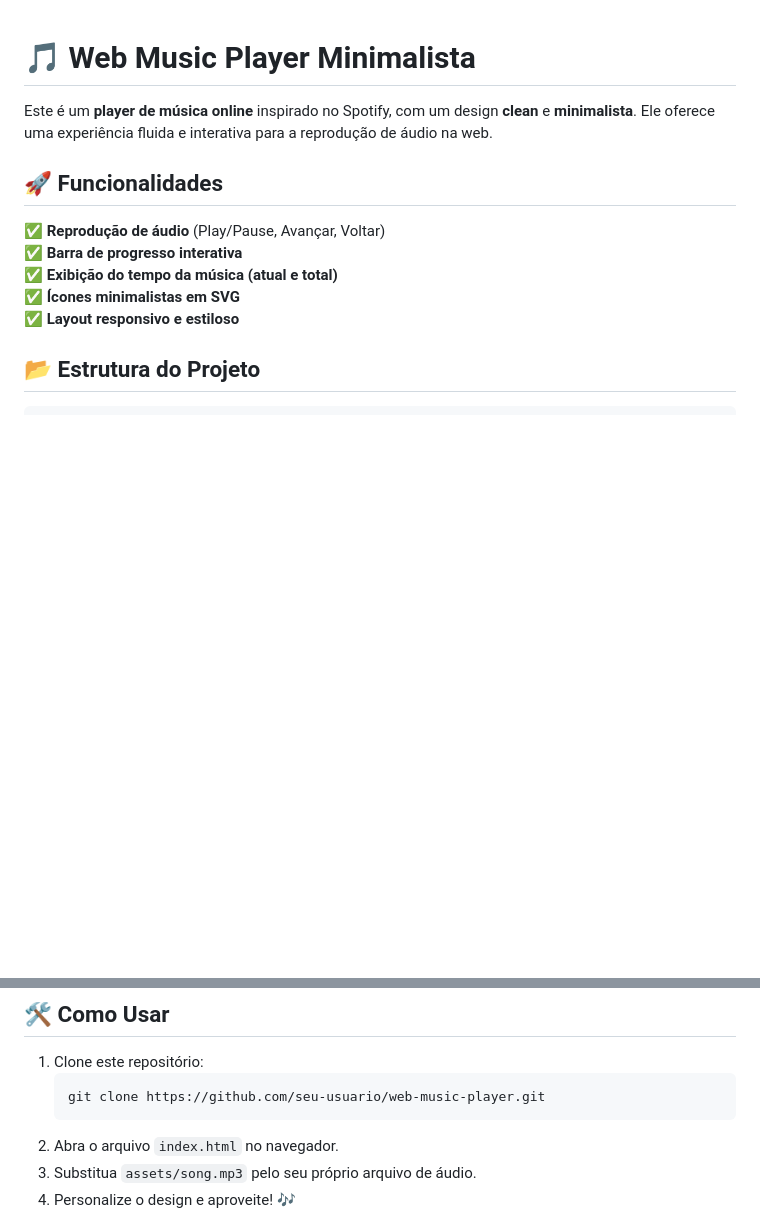
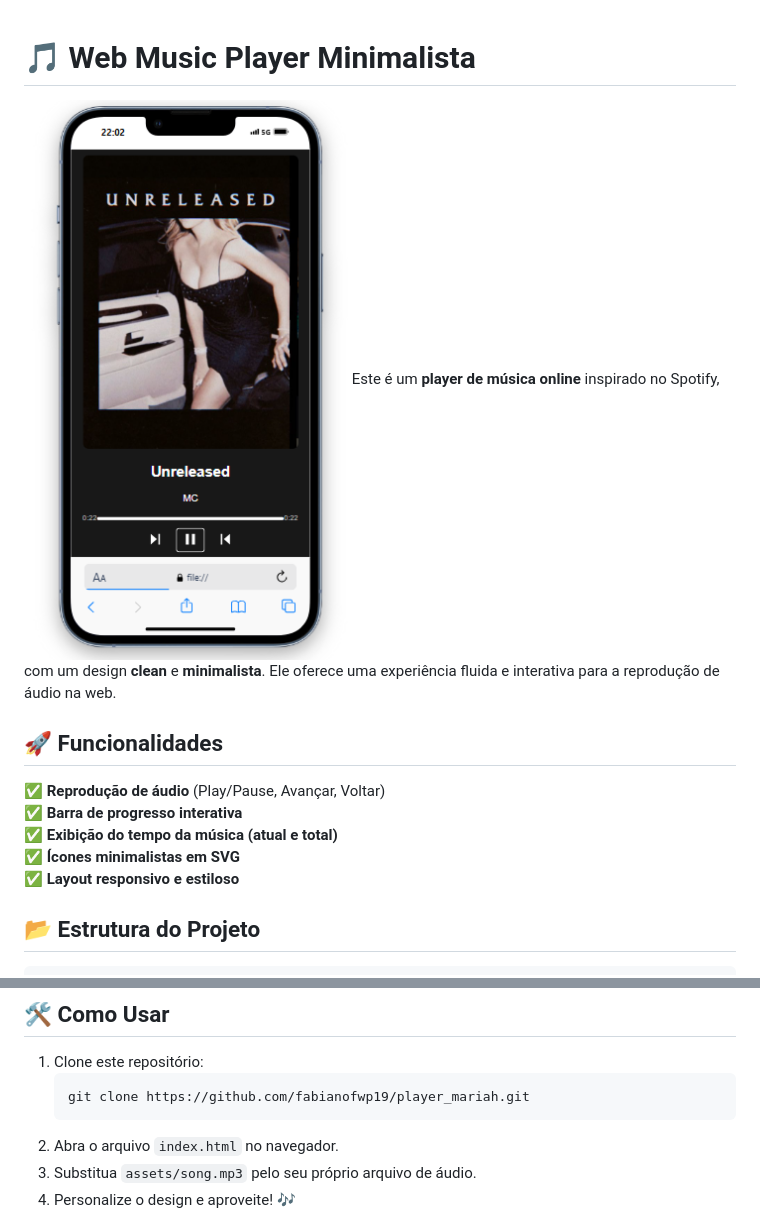
Before and after one commit to fabianofwp19/player_mariah, a Markdown page: README.md, 2 parts joined by grey strips. Rendered like a GitHub page; pictures changed too: tela.png (added); blank space fills up the shorter version.

Commit message:
confirm

````diff
--- a/README.md
+++ b/README.md
@@ -1,5 +1,5 @@
 # 🎵 Web Music Player Minimalista
-
+![alt text](tela.png)
 Este é um **player de música online** inspirado no Spotify, com um design **clean** e **minimalista**. Ele oferece uma experiência fluida e interativa para a reprodução de áudio na web.
 
 ## 🚀 Funcionalidades
@@ -28,7 +28,7 @@ Este é um **player de música online** inspirado no Spotify, com um design **cl
 ## 🛠️ Como Usar
 1. Clone este repositório:
    ```bash
-   git clone https://github.com/seu-usuario/web-music-player.git
+   git clone https://github.com/fabianofwp19/player_mariah.git
    ```
 2. Abra o arquivo `index.html` no navegador.
 3. Substitua `assets/song.mp3` pelo seu próprio arquivo de áudio.
````
Also changed, not shown: image.png (added).
